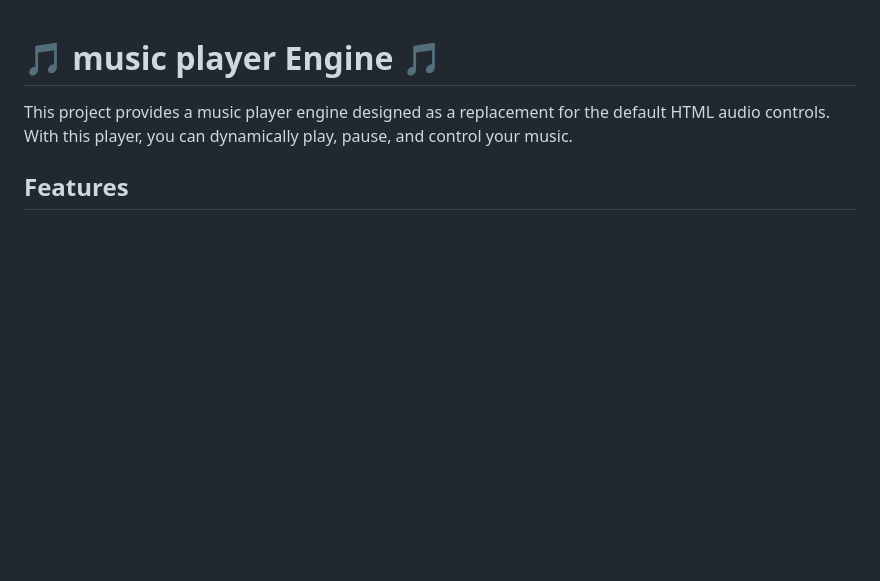
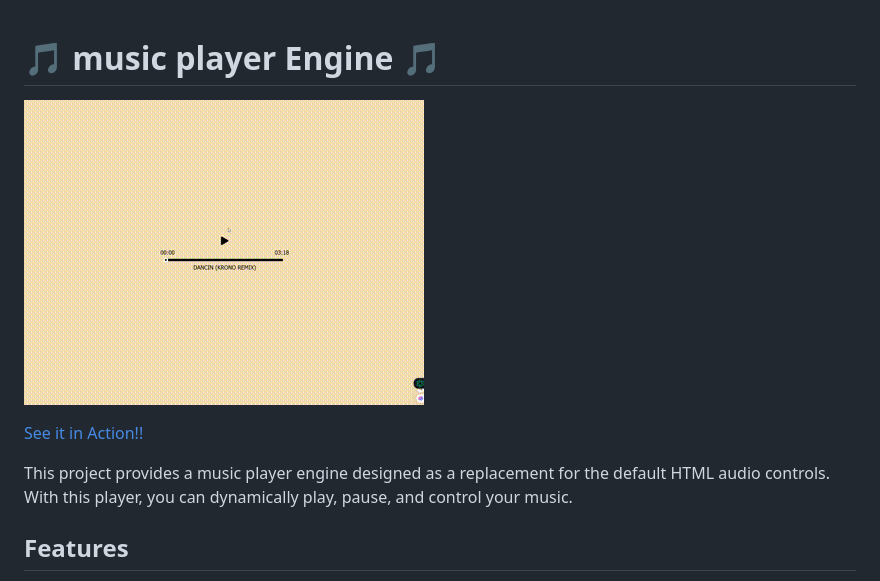
Before and after one commit to DANIYALALBORZ/music-player, a Markdown page: README.md, the part around the change. Rendered like a GitHub page; blank space fills up the shorter version.

```diff
--- a/README.md
+++ b/README.md
@@ -1,4 +1,8 @@
 # 🎵 music player Engine 🎵
+
+![Demo Gif](./screen-shot/music-player.gif)
+
+[See it in Action!!](https://daniyalalborz.github.io/music-player/)
 
 This project provides a music player engine designed as a replacement for the default HTML audio controls.  With this player, you can dynamically play, pause, and control your music.
 
```
